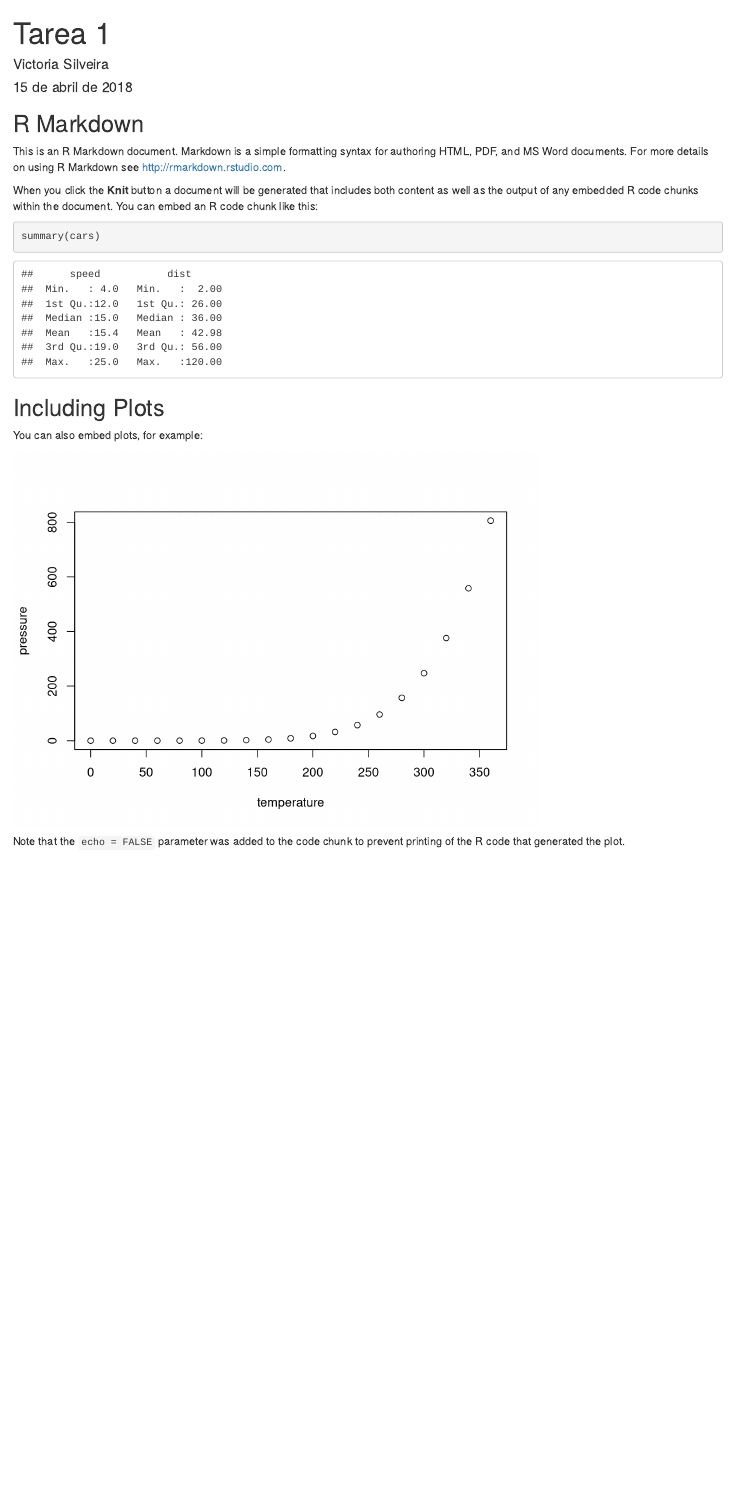
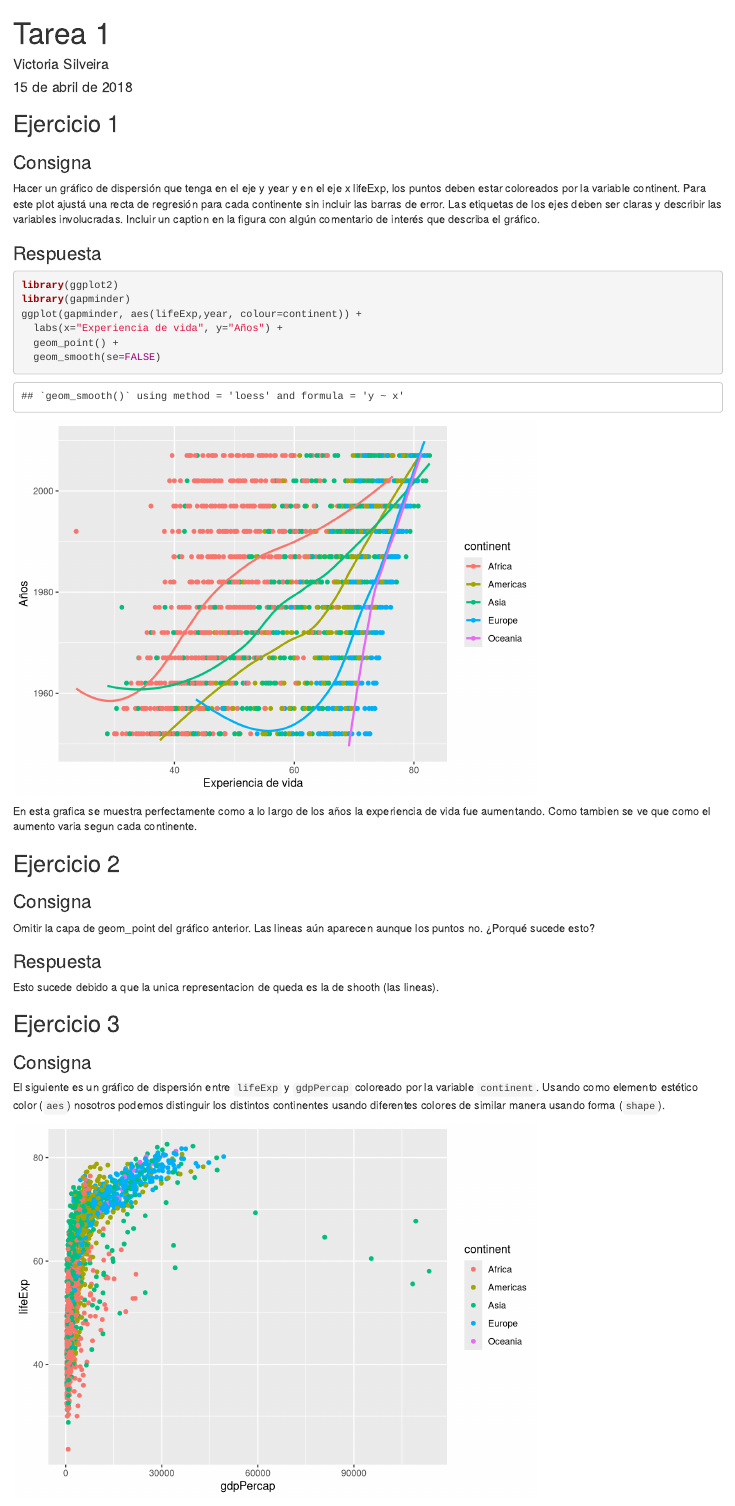
Before and after one commit to vickysilveira/Tarea-1, an R Markdown document (Tarea 1.Rmd): the page in a window 1100 px wide, from its top. Rendered offline with R 4.5, knitr and Pandoc, with nearby package versions; the gapminder table comes from the copy in Python's plotly package.

Commit message:
solucione problema 4

````diff
--- a/Tarea 1.Rmd
+++ b/Tarea 1.Rmd
@@ -9,19 +9,56 @@ output: html_document
 knitr::opts_chunk$set(echo = TRUE)
 ```
 
-## R Markdown
+## Ejercicio 1
 
-This is an R Markdown document. Markdown is a simple formatting syntax for authoring HTML, PDF, and MS Word documents. For more details on using R Markdown see <http://rmarkdown.rstudio.com>.
 
-When you click the **Knit** button a document will be generated that includes both content as well as the output of any embedded R code chunks within the document. You can embed an R code chunk like this:
+### Consigna
 
-```{r cars}
-summary(cars)
+Hacer un gráfico de dispersión que tenga en el eje y year y en el eje x lifeExp, los puntos deben estar
+coloreados por la variable continent. Para este plot ajustá una recta de regresión para cada continente sin
+incluir las barras de error. Las etiquetas de los ejes deben ser claras y describir las variables involucradas.
+Incluir un caption en la figura con algún comentario de interés que describa el gráfico.
+
+### Respuesta
+
+```{r echo=TRUE}
+library(ggplot2)
+library(gapminder)
+ggplot(gapminder, aes(lifeExp,year, colour=continent)) +
+  labs(x="Experiencia de vida", y="Años") +
+  geom_point() +
+  geom_smooth(se=FALSE)
+```
+En esta grafica se muestra perfectamente como a lo largo de los años la experiencia de vida fue aumentando. Como tambien se ve que como el aumento varia segun cada continente.
+
+
+## Ejercicio 2
+
+
+### Consigna
+
+Omitir la capa de geom_point del gráfico anterior. Las lineas aún aparecen aunque los puntos no. ¿Porqué
+sucede esto?
+
+### Respuesta
+
+Esto sucede debido a que la unica representacion de queda es la de shooth (las lineas).
+
+
+## Ejercicio 3
+
+
+### Consigna
+
+El siguiente es un gráfico de dispersión entre `lifeExp` y `gdpPercap`  coloreado por la variable `continent`. Usando como elemento estético color (`aes`) nosotros podemos distinguir los distintos continentes usando diferentes colores de similar manera usando forma (`shape`).
+
+```{r, echo = FALSE}
+ggplot(gapminder, aes(gdpPercap, lifeExp, colour = continent)) +
+    geom_point()
 ```
 
-## Including Plots
+El gráfico anterior está sobrecargado, ¿de que forma modificarías el gráfico para que sea más clara la comparación para los distintos continentes y porqué?
+Las etiquetas de los ejes deben ser claras y describir las variables involucradas. Comentá alguna característica interesante que describa lo que aprendes viendo el gráfico.
 
-You can also embed plots, for example:
+### Respuesta
 
-```{r pressure, echo=FALSE}
-plot(pressure)
@@ -28,3 +71,2 @@ plot(pressure)
 ```
 
-Note that the `echo = FALSE` parameter was added to the code chunk to prevent printing of the R code that generated the plot.
````
Also changed, not shown: Tarea 1.Rmd (41 more changed lines).
